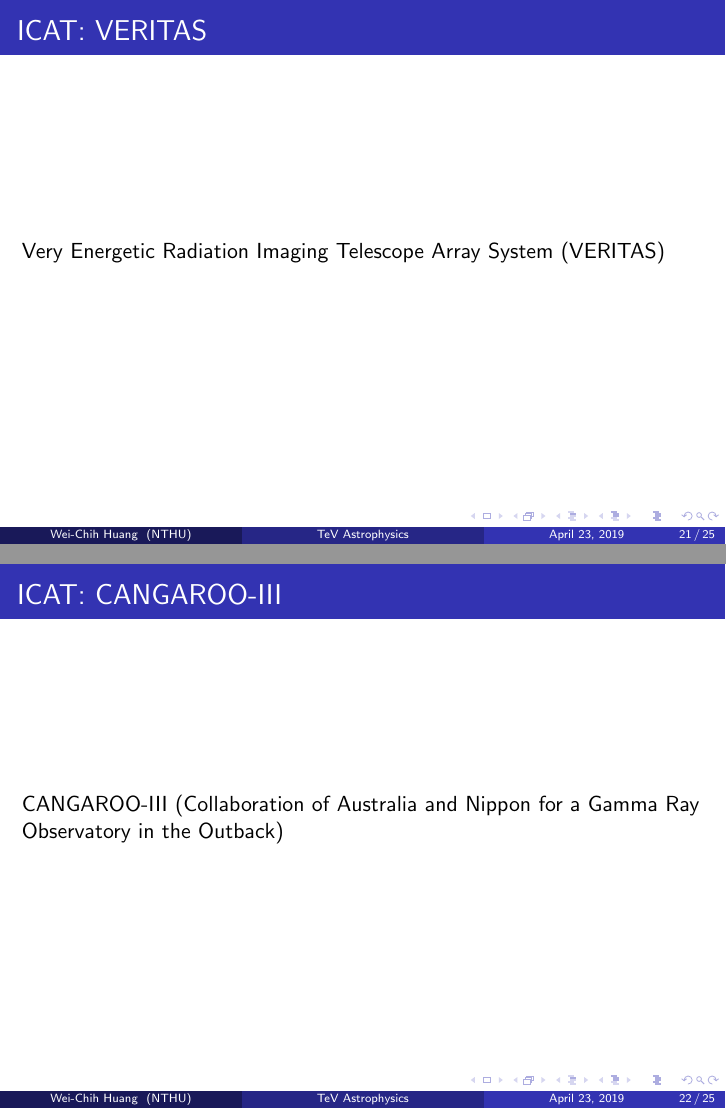
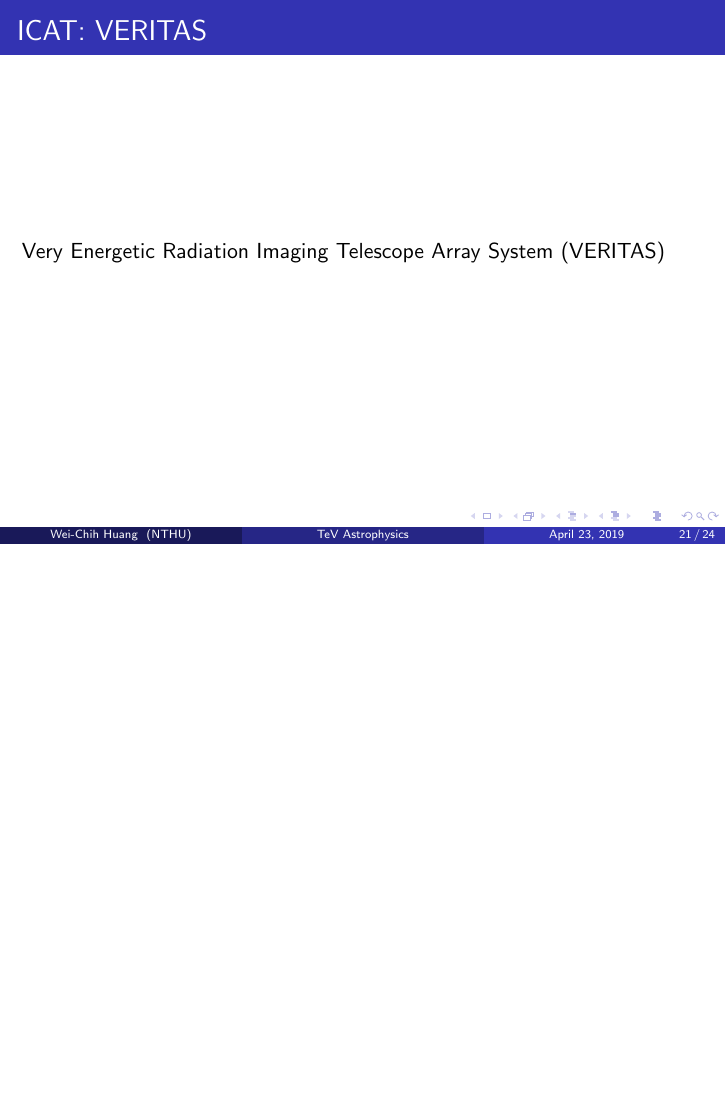
Before and after one commit to noctildon/TeV, LaTeX slides (main.tex): pages 21 and 22 of 25 before the commit and page 21 of 24 after it, the two joined at a grey line, the shorter picture padded with empty space. Compiled offline with pdfLaTeX.

Commit message:
remove CANGAROO

```diff
--- a/main.tex
+++ b/main.tex
@@ -195,7 +195,7 @@ National Tsing Hua University \\
 		\item Major Atmospheric Gamma Imaging Cherenkov Telescopes (MAGIC)
 		\item First G-APD Cherenkov Telescope (FACT)
 		\item Very Energetic Radiation Imaging Telescope Array System (VERITAS)
-		\item Collaboration of Australia and Nippon for a Gamma Ray Observatory in the Outback (CANGAROO-III)
+		% \item Collaboration of Australia and Nippon for a Gamma Ray Observatory in the Outback (CANGAROO-III)
 	\end{enumerate}
 	\begin{figure}[h]
 		\includegraphics[width=350px]{IACT_tables.png}
@@ -252,9 +252,12 @@ National Tsing Hua University \\
 \end{frame}
 
 
-\begin{frame}{ICAT: CANGAROO-III}
-	CANGAROO-III (Collaboration of Australia and Nippon for a Gamma Ray Observatory in the Outback)
-\end{frame}
+% \begin{frame}{ICAT: CANGAROO-III}
+% 	CANGAROO-III (Collaboration of Australia and Nippon for a Gamma Ray Observatory in the Outback)
+% \end{frame}
+
+
+
 
 %%%%%%%%%%%%%%%%%%%%%%%%%%%%%%%%%%%%%%%%%%%%%%%%%%%%%%%%%%%%%
 \subsection{Future ICAT}
```
